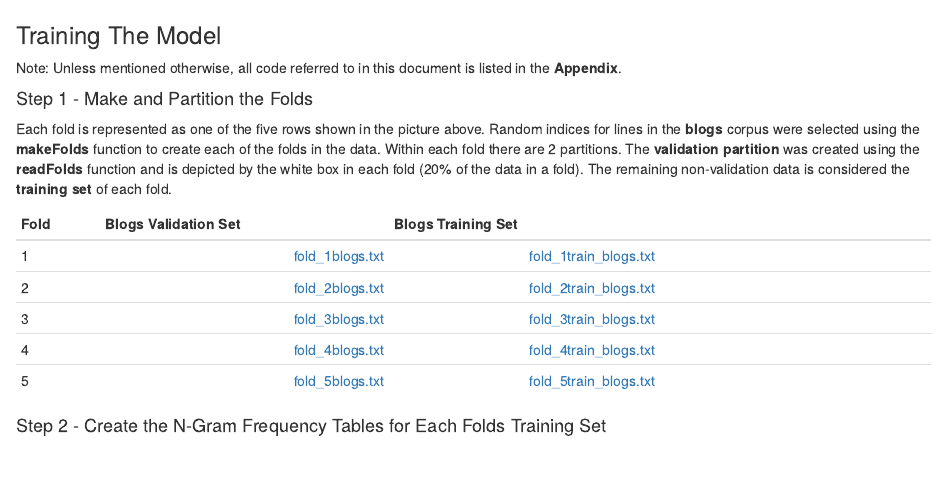
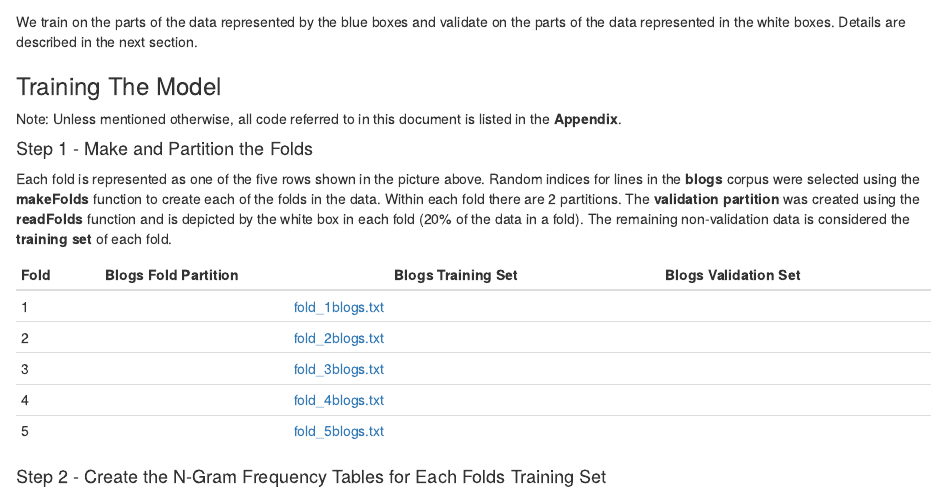
Before and after one commit to MichaelSzczepaniak/PredictNextKBO, an R Markdown document (docs/4CVparams/cvparams.Rmd): the page in a window 1100 px wide, from 530 px down. Rendered offline with R 4.5, knitr and Pandoc, with nearby package versions; some code elsewhere in the file could not run offline; common packages that the code uses without loading them are loaded.

Commit message:
revise k-fold cv description

```diff
--- a/docs/4CVparams/cvparams.Rmd
+++ b/docs/4CVparams/cvparams.Rmd
@@ -23,6 +23,8 @@ A good way to start understanding this approach is to first visualize breaking t
 
 <img src="5fold_cv3.png" alt="K-Fold Cross Validation" height=242 width=242/>
 
+We train on the parts of the data represented by the blue boxes and validate on the parts of the data represented in the white boxes.  Details are described in the next section.
+
 ### Training The Model
 Note: Unless mentioned otherwise, all code referred to in this document is listed in the **Appendix**.
 
@@ -30,13 +32,13 @@ Note: Unless mentioned otherwise, all code referred to in this document is liste
 
 Each fold is represented as one of the five rows shown in the picture above.  Random indices for lines in the **blogs** corpus were selected using the **makeFolds** function to create each of the folds in the data.  Within each fold there are 2 partitions.  The **validation partition** was created using the **readFolds** function and is depicted by the white box in each fold (20% of the data in a fold).  The remaining non-validation data is considered the **training set** of each fold.
 
-Fold | Blogs Validation Set | Blogs Training Set
+Fold | Blogs Fold Partition | Blogs Training Set | Blogs Validation Set
 -----|---------------:|--------------:|--------------:
-1    | [fold_1blogs.txt](https://www.dropbox.com/s/fo7ybvw4h7de2e8/fold_1blogs.txt?dl=1) | [fold_1train_blogs.txt](https://www.dropbox.com/s/n4cne11vjodd6lg/fold_1train_blogs.txt?dl=1)
-2    | [fold_2blogs.txt](https://www.dropbox.com/s/ufnm970okjwqi7j/fold_2blogs.txt?dl=1)   | [fold_2train_blogs.txt](https://www.dropbox.com/s/0dmqnxdk6liwne4/fold_2train_blogs.txt?dl=1)
-3    | [fold_3blogs.txt](https://www.dropbox.com/s/lzbg2zuixhcwzev/fold_3blogs.txt?dl=1) | [fold_3train_blogs.txt](https://www.dropbox.com/s/0aqfxf6al4wvgjm/fold_3train_blogs.txt?dl=1)
-4    | [fold_4blogs.txt](https://www.dropbox.com/s/cxt7bmjd5qebhkr/fold_4blogs.txt?dl=1) | [fold_4train_blogs.txt](https://www.dropbox.com/s/yszu99pc80xcmg8/fold_4train_blogs.txt?dl=1)
-5    | [fold_5blogs.txt](https://www.dropbox.com/s/cl3ifhr5hjercuy/fold_5blogs.txt?dl=1) | [fold_5train_blogs.txt](https://www.dropbox.com/s/g9sji96yg5j9n8d/fold_5train_blogs.txt?dl=1) |
+1    | [fold_1blogs.txt](https://www.dropbox.com/s/fo7ybvw4h7de2e8/fold_1blogs.txt?dl=1) |  |  |
+2    | [fold_2blogs.txt](https://www.dropbox.com/s/ufnm970okjwqi7j/fold_2blogs.txt?dl=1) |  |  |
+3    | [fold_3blogs.txt](https://www.dropbox.com/s/lzbg2zuixhcwzev/fold_3blogs.txt?dl=1) |  |  |
+4    | [fold_4blogs.txt](https://www.dropbox.com/s/cxt7bmjd5qebhkr/fold_4blogs.txt?dl=1) |  |  |
+5    | [fold_5blogs.txt](https://www.dropbox.com/s/cl3ifhr5hjercuy/fold_5blogs.txt?dl=1) |  |  |
 
 #### Step 2 - Create the N-Gram Frequency Tables for Each Folds Training Set
 
```
Also changed, not shown: 1 other file.
